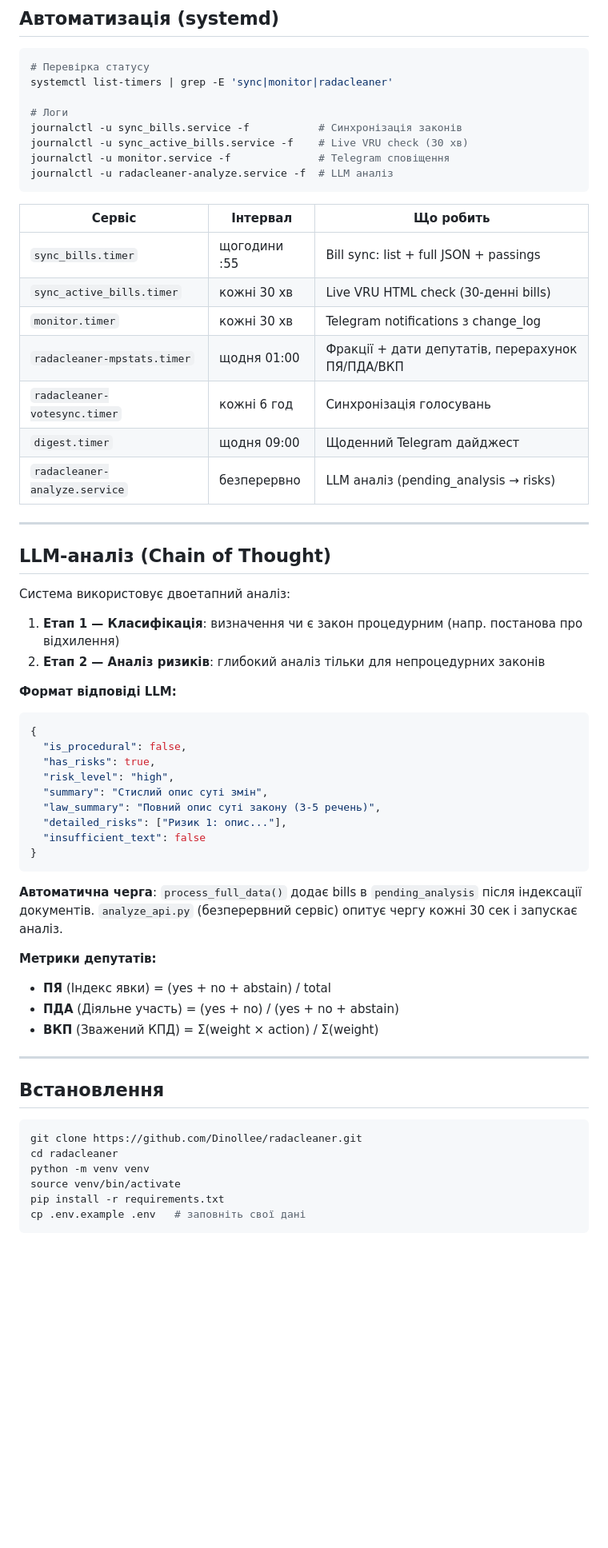
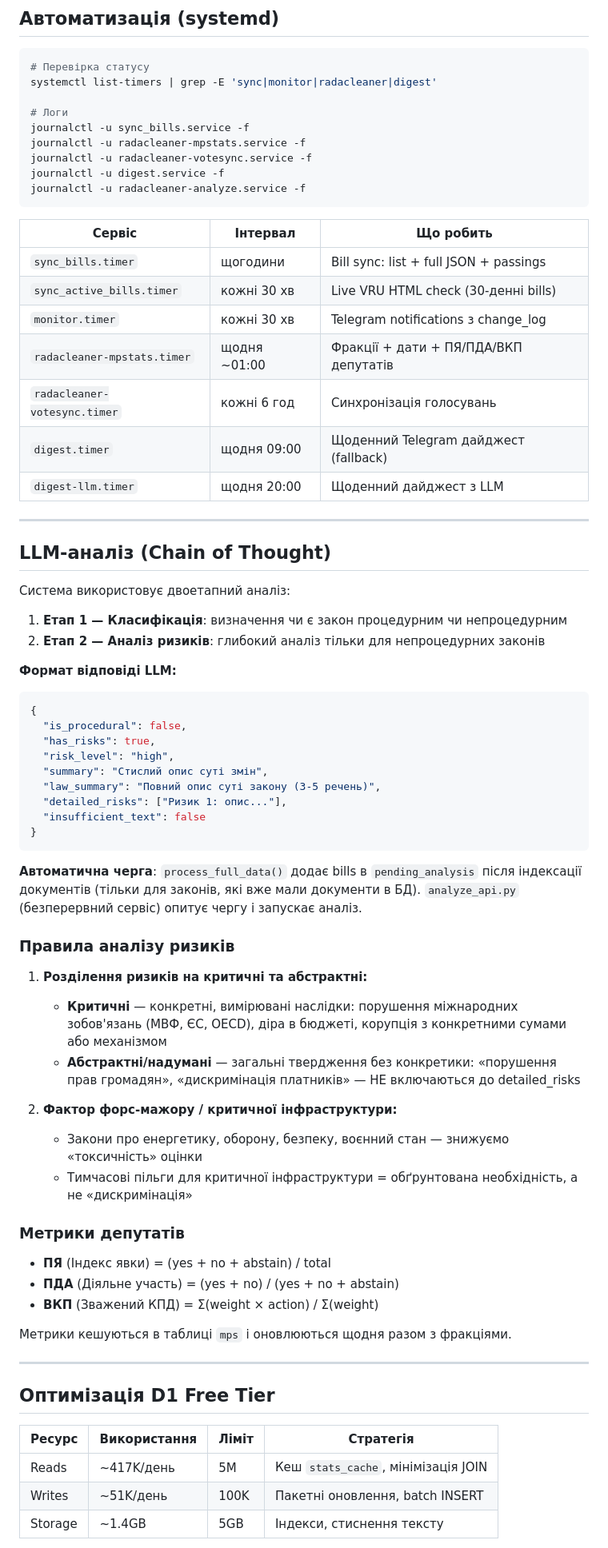
Before and after one commit to Dinollee/radacleaner, a Markdown page: README.md, the part around one of its changes. Shown at 80% size. Drawn GitHub-style; blank space fills up the shorter version.

````diff
--- a/README.md
+++ b/README.md
@@ -129,24 +153,25 @@ radacleaner/
 
 ```bash
 # Перевірка статусу
-systemctl list-timers | grep -E 'sync|monitor|radacleaner'
+systemctl list-timers | grep -E 'sync|monitor|radacleaner|digest'
 
 # Логи
-journalctl -u sync_bills.service -f           # Синхронізація законів
-journalctl -u sync_active_bills.service -f    # Live VRU check (30 хв)
-journalctl -u monitor.service -f              # Telegram сповіщення
-journalctl -u radacleaner-analyze.service -f  # LLM аналіз
+journalctl -u sync_bills.service -f
+journalctl -u radacleaner-mpstats.service -f
+journalctl -u radacleaner-votesync.service -f
+journalctl -u digest.service -f
+journalctl -u radacleaner-analyze.service -f
 ```
 
 | Сервіс | Інтервал | Що робить |
 |--------|----------|-----------|
-| `sync_bills.timer` | щогодини :55 | Bill sync: list + full JSON + passings |
+| `sync_bills.timer` | щогодини | Bill sync: list + full JSON + passings |
 | `sync_active_bills.timer` | кожні 30 хв | Live VRU HTML check (30-денні bills) |
 | `monitor.timer` | кожні 30 хв | Telegram notifications з change_log |
-| `radacleaner-mpstats.timer` | щодня 01:00 | Фракції + дати депутатів, перерахунок ПЯ/ПДА/ВКП |
+| `radacleaner-mpstats.timer` | щодня ~01:00 | Фракції + дати + ПЯ/ПДА/ВКП депутатів |
 | `radacleaner-votesync.timer` | кожні 6 год | Синхронізація голосувань |
-| `digest.timer` | щодня 09:00 | Щоденний Telegram дайджест |
-| `radacleaner-analyze.service` | безперервно | LLM аналіз (pending_analysis → risks) |
+| `digest.timer` | щодня 09:00 | Щоденний Telegram дайджест (fallback) |
+| `digest-llm.timer` | щодня 20:00 | Щоденний дайджест з LLM |
 
 ---
 
@@ -154,7 +179,7 @@ journalctl -u radacleaner-analyze.service -f  # LLM аналіз
 
 Система використовує двоетапний аналіз:
 
-1. **Етап 1 — Класифікація**: визначення чи є закон процедурним (напр. постанова про відхилення)
+1. **Етап 1 — Класифікація**: визначення чи є закон процедурним чи непроцедурним
 2. **Етап 2 — Аналіз ризиків**: глибокий аналіз тільки для непроцедурних законів
 
 **Формат відповіді LLM:**
@@ -170,23 +195,33 @@ journalctl -u radacleaner-analyze.service -f  # LLM аналіз
 }
 ```
 
-**Автоматична черга**: `process_full_data()` додає bills в `pending_analysis` після індексації документів. `analyze_api.py` (безперервний сервіс) опитує чергу кожні 30 сек і запускає аналіз.
+**Автоматична черга**: `process_full_data()` додає bills в `pending_analysis` після індексації документів (тільки для законів, які вже мали документи в БД). `analyze_api.py` (безперервний сервіс) опитує чергу і запускає аналіз.
 
-**Метрики депутатів:**
+### Правила аналізу ризиків
+
+1. **Розділення ризиків на критичні та абстрактні:**
+   - **Критичні** — конкретні, вимірювані наслідки: порушення міжнародних зобов'язань (МВФ, ЄС, OECD), діра в бюджеті, корупція з конкретними сумами або механізмом
+   - **Абстрактні/надумані** — загальні твердження без конкретики: «порушення прав громадян», «дискримінація платників» — НЕ включаються до detailed_risks
+
+2. **Фактор форс-мажору / критичної інфраструктури:**
+   - Закони про енергетику, оборону, безпеку, воєнний стан — знижуємо «токсичність» оцінки
+   - Тимчасові пільги для критичної інфраструктури = обґрунтована необхідність, а не «дискримінація»
+
+### Метрики депутатів
+
 - **ПЯ** (Індекс явки) = (yes + no + abstain) / total
 - **ПДА** (Діяльне участь) = (yes + no) / (yes + no + abstain)
 - **ВКП** (Зважений КПД) = Σ(weight × action) / Σ(weight)
 
+Метрики кешуються в таблиці `mps` і оновлюються щодня разом з фракціями.
+
 ---
 
-## Встановлення
+## Оптимізація D1 Free Tier
 
-```bash
-git clone https://github.com/Dinollee/radacleaner.git
-cd radacleaner
-python -m venv venv
-source venv/bin/activate
-pip install -r requirements.txt
-cp .env.example .env   # заповніть свої дані
-```
+| Ресурс | Використання | Ліміт | Стратегія |
+|--------|-------------|-------|-----------|
+| Reads | ~417K/день | 5M | Кеш `stats_cache`, мінімізація JOIN |
+| Writes | ~51K/день | 100K | Пакетні оновлення, batch INSERT |
+| Storage | ~1.4GB | 5GB | Індекси, стиснення тексту |
 
````
Also changed, not shown: other parts of README.md (+95 -38 lines).
